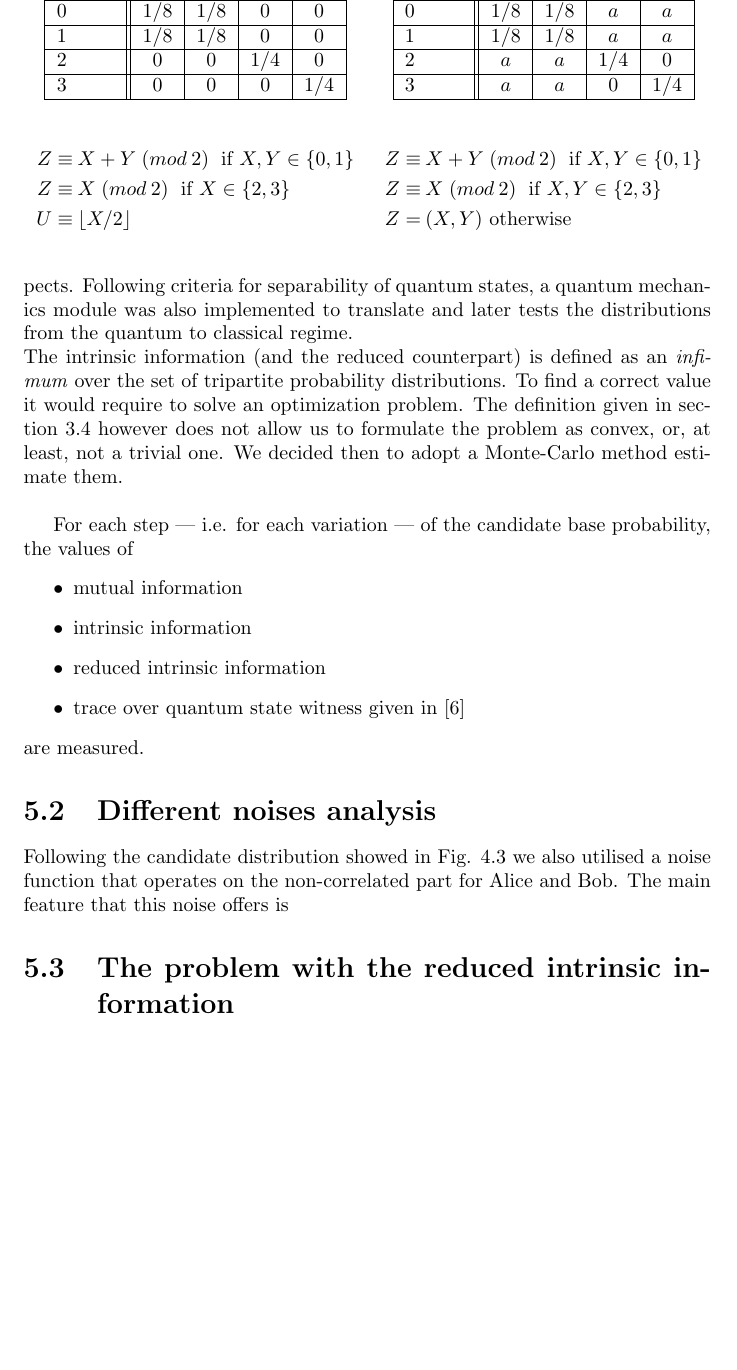
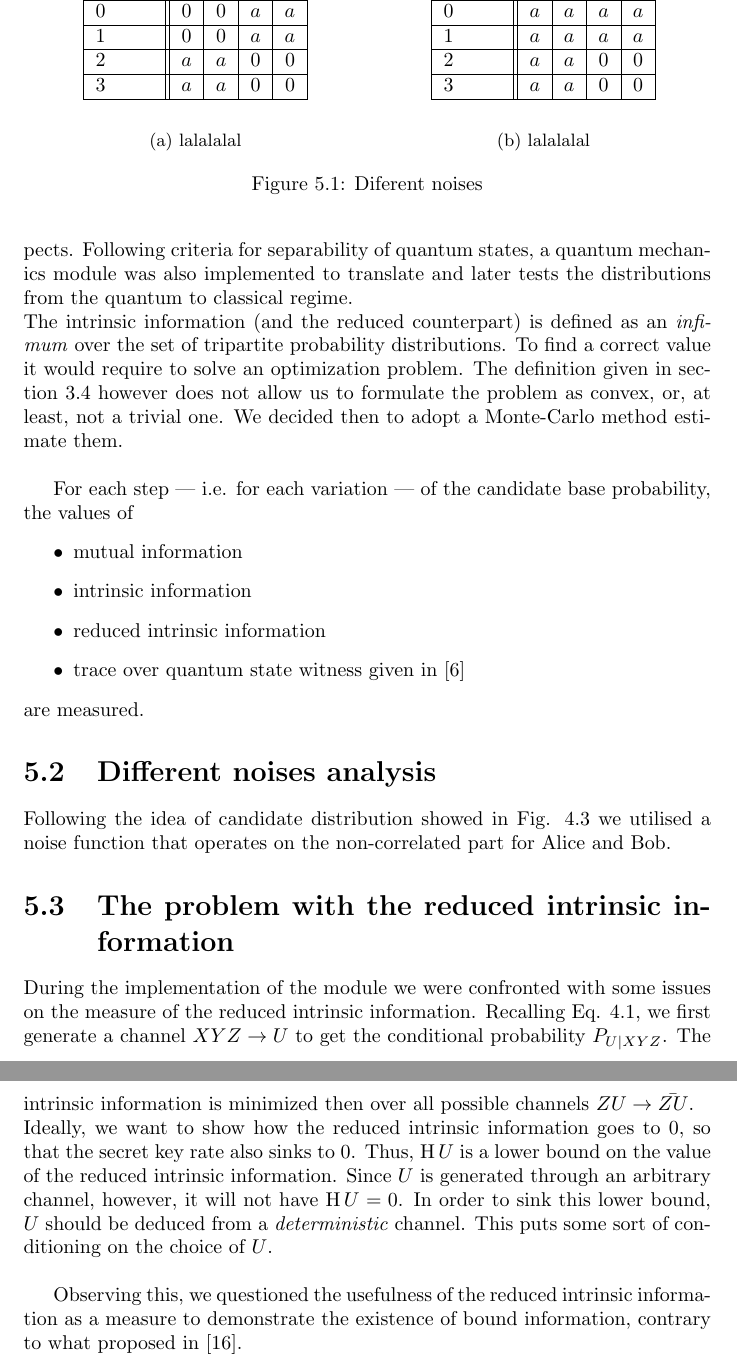
Before and after one commit to CrashingBrain/BSc_Project, a LaTeX thesis (writings/BScPro-LDolfi.tex, which reads writings/chapters/chapter6.tex, writings/images/noise2.tex): part of page 17 of 27 before the commit and two parts of pages 17 and 18 of 28 after it, the two joined at a grey line, cut so that both start at the same text, the shorter picture padded with empty space. Compiled offline with pdfLaTeX.

Commit message:
latest changes

```diff
--- a/writings/chapters/chapter6.tex
+++ b/writings/chapters/chapter6.tex
@@ -30,14 +30,29 @@ Towards the end of the project we decided to implement a python module to do tes
     \end{itemize}
     are measured.
 \section{Different noises analysis}
-	Following the candidate distribution showed in Fig. \ref{Tab:candidate2} we also utilised a noise function that operates on the non-correlated part for Alice and Bob.
-	The main feature that this noise offers is
+	Following the idea of candidate distribution showed in Fig. \ref{Tab:candidate2} we utilised a noise function that operates on the non-correlated part for Alice and Bob.
+
 	\begin{figure}
 		\begin{subfigure}{0.5\textwidth}
-			\input{images/tabCandidate1}
+			\input{images/noise1}
+			\subcaption{lalalalal}
 		\end{subfigure}
 		\begin{subfigure}{0.5\textwidth}
-			\input{images/tabCandidate2}
+			\input{images/noise2}
+			\subcaption{lalalalal}
 		\end{subfigure}
+		\caption{Diferent noises}
+		\label{Fig:noises}
 	\end{figure}
 \section{The problem with the reduced intrinsic information}
+    During the implementation of the module we were confronted with some issues on the measure of the reduced intrinsic information.
+    Recalling Eq. \ref{eq:reducedintrinfo}, we first generate a channel $XYZ \rightarrow U$ to get the conditional probability $P_{U|XYZ}$.
+%    In some cases, also a channel $X\rightarrow U$, or $XY \rightarrow U$ can be used.
+    The intrinsic information is minimized then over all possible channels $ZU \rightarrow \bar{ZU}$.\\
+    Ideally, we want to show how the reduced intrinsic information goes to $0$, so that the secret key rate also sinks to $0$.
+    Thus, $\Ent{U}$ is a lower bound on the value of the reduced intrinsic information.
+    Since $U$ is generated through an arbitrary channel, however, it will not have $\Ent{U} = 0$.
+    In order to sink this lower bound, $U$ should be deduced from a \emph{deterministic} channel.
+    This puts some sort of conditioning on the choice of $U$.\\
+
+    Observing this, we questioned the usefulness of the reduced intrinsic information as a measure to demonstrate the existence of bound information, contrary to what proposed in \cite{RW03}.
--- /dev/null
+++ b/writings/images/noise2.tex
@@ -0,0 +1,3 @@
+%Noise 2
+
+		\begin{center}
@@ -0,0 +9,11 @@
+		    \hline
+		    $0$ &		   & $a$ & $a$ & $a$ & $a$ \\
+		    \hline
+		    $1$ &		   & $a$ & $a$ & $a$ & $a$ \\
+		    \hline
+		    $2$ &		   & $a$ & $a$ & $0$ & $0$ \\
+		    \hline
+		    $3$ &		   & $a$ & $a$ & $0$ & $0$ \\
+		    \hline
+		  \end{tabular}
+	\end{center}
```
Also changed, not shown: writings/BScPro-LDolfi.tex (+2 -0 lines), writings/chapters/chapter5.tex (+1 -1 lines), writings/images/noise2.tex (5 more changed lines).
